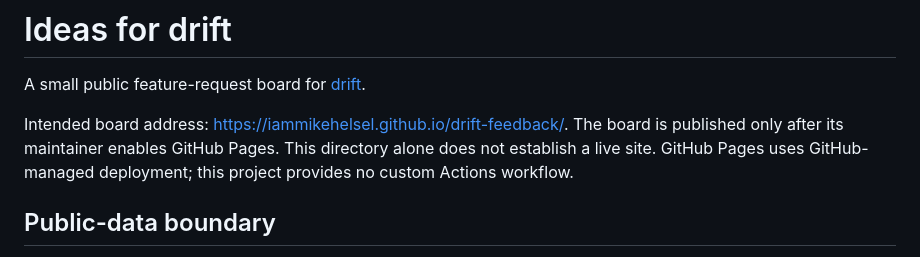
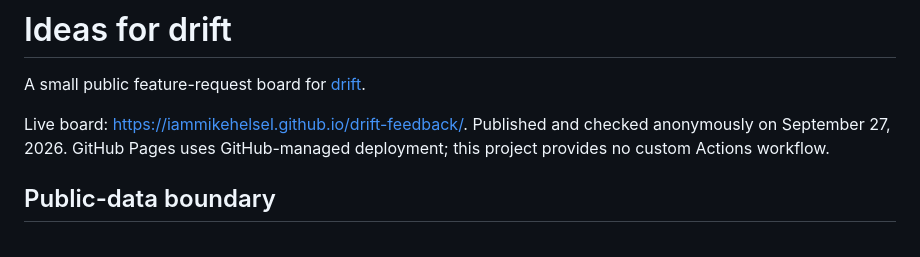
Before and after one commit to IamMikeHelsel/drift-cast, a Markdown page: README.md, the part around the change. Drawn GitHub-style.

Commit message:
Record verified public board publication

```diff
--- a/README.md
+++ b/README.md
@@ -2,7 +2,7 @@
 
 A small public feature-request board for [drift](https://drift.lab44.dev).
 
-Intended board address: <https://iammikehelsel.github.io/drift-feedback/>. The board is published only after its maintainer enables GitHub Pages. This directory alone does not establish a live site. GitHub Pages uses GitHub-managed deployment; this project provides no custom Actions workflow.
+Live board: <https://iammikehelsel.github.io/drift-feedback/>. Published and checked anonymously on September 27, 2026. GitHub Pages uses GitHub-managed deployment; this project provides no custom Actions workflow.
 
 ## Public-data boundary
 
```
